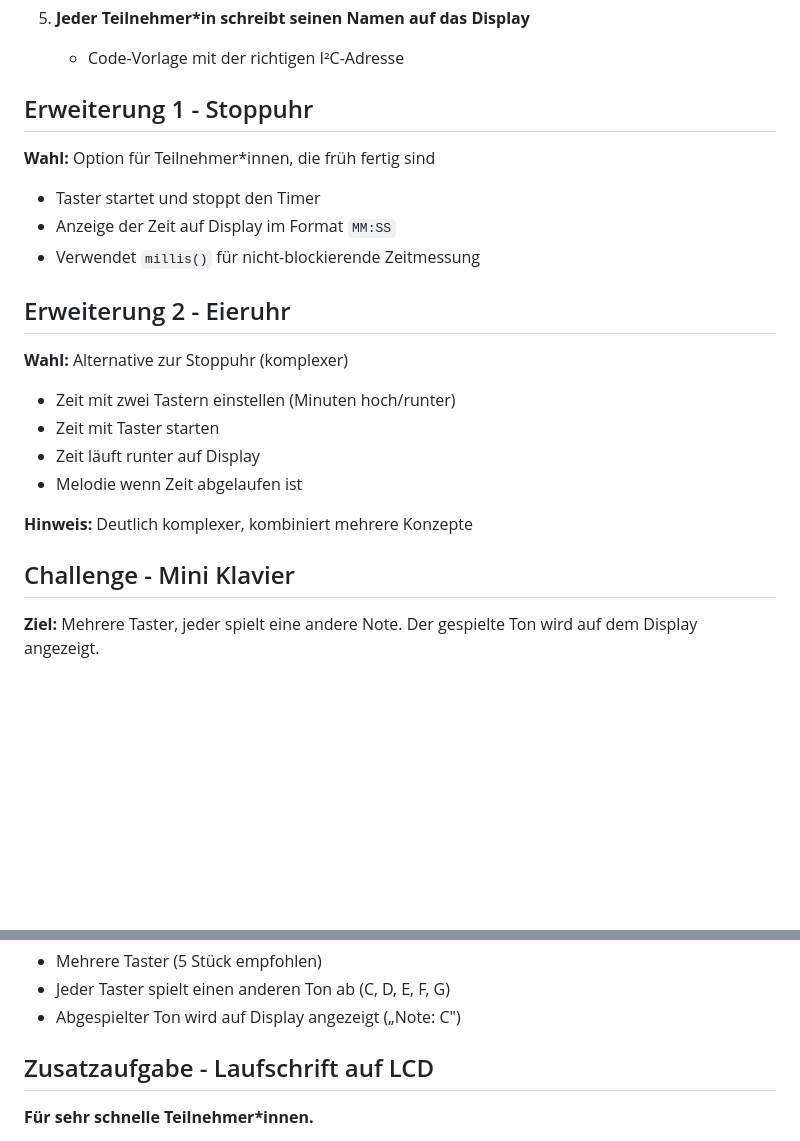
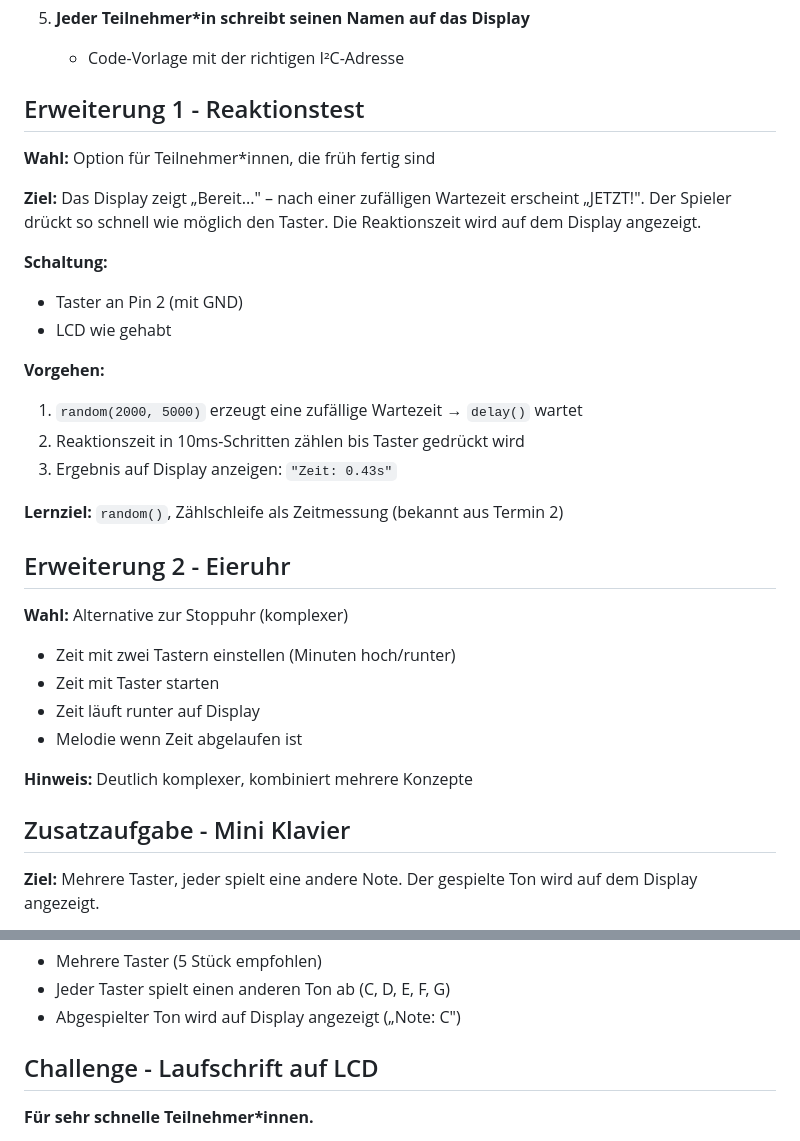
Before and after one commit to FabLab-Ansbach/arduino-anfaenger, a Markdown page: Termin_4/README.md, 2 parts joined by grey strips. GitHub-like rendering; blank space fills up the shorter version.

Commit message:
Changed some extended excercises to better match the current learning state

```diff
--- a/Termin_4/README.md
+++ b/Termin_4/README.md
@@ -68,13 +68,24 @@
 5. **Jeder Teilnehmer*in schreibt seinen Namen auf das Display**
    - Code-Vorlage mit der richtigen I²C-Adresse
 
-## Erweiterung 1 - Stoppuhr
+## Erweiterung 1 - Reaktionstest
 
 **Wahl:** Option für Teilnehmer*innen, die früh fertig sind
 
-- Taster startet und stoppt den Timer
-- Anzeige der Zeit auf Display im Format `MM:SS`
-- Verwendet `millis()` für nicht-blockierende Zeitmessung
+**Ziel:** Das Display zeigt „Bereit..." – nach einer zufälligen Wartezeit
+erscheint „JETZT!". Der Spieler drückt so schnell wie möglich den Taster.
+Die Reaktionszeit wird auf dem Display angezeigt.
+
+**Schaltung:**
+- Taster an Pin 2 (mit GND)
+- LCD wie gehabt
+
+**Vorgehen:**
+1. `random(2000, 5000)` erzeugt eine zufällige Wartezeit → `delay()` wartet
+2. Reaktionszeit in 10ms-Schritten zählen bis Taster gedrückt wird
+3. Ergebnis auf Display anzeigen: `"Zeit: 0.43s"`
+
+**Lernziel:** `random()`, Zählschleife als Zeitmessung (bekannt aus Termin 2)
 
 ## Erweiterung 2 - Eieruhr
 
@@ -87,7 +98,7 @@
 
 **Hinweis:** Deutlich komplexer, kombiniert mehrere Konzepte
 
-## Challenge - Mini Klavier
+## Zusatzaufgabe - Mini Klavier
 
 **Ziel:** Mehrere Taster, jeder spielt eine andere Note. Der gespielte Ton wird auf dem Display angezeigt.
 
@@ -103,7 +114,7 @@
 - Jeder Taster spielt einen anderen Ton ab (C, D, E, F, G)
 - Abgespielter Ton wird auf Display angezeigt („Note: C")
 
-## Zusatzaufgabe - Laufschrift auf LCD
+## Challenge - Laufschrift auf LCD
 
 **Für sehr schnelle Teilnehmer*innen.**
 
```
Also changed, not shown: other parts of Termin_4/README.md (+1 -1 lines).
